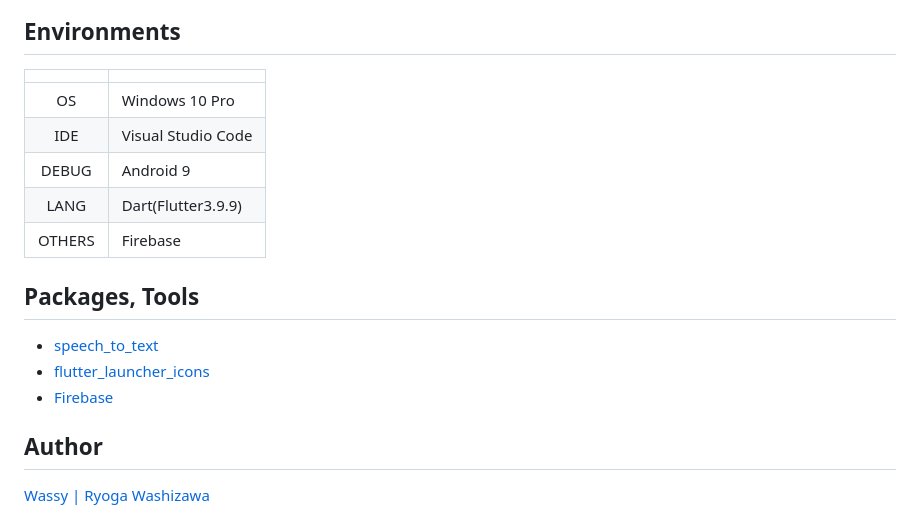
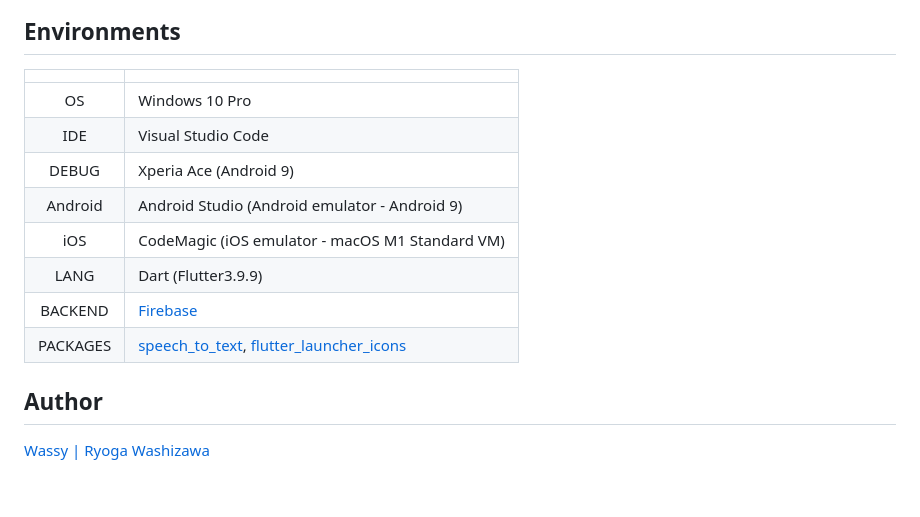
Before and after one commit to wassy310/flutter_stt, a Markdown page: README.md, the part around the change. Rendered like a GitHub page; blank space fills up the shorter version.

```diff
--- a/README.md
+++ b/README.md
@@ -81,18 +81,16 @@ It contains the configuration and source code for Web.
 This file is used to set up the Project environment.
 
 ## Environments
-|        |                           |
-|  :-:   | ------------------------- |
-| OS     | Windows 10 Pro            |
-| IDE    | Visual Studio Code        |
-| DEBUG  | Android 9                 |
-| LANG   | Dart(Flutter3.9.9)        |
-| OTHERS | Firebase                  |
-
-## Packages, Tools
-- [speech_to_text](https://pub.dev/packages/speech_to_text)
-- [flutter_launcher_icons](https://pub.dev/packages/flutter_launcher_icons)
-- [Firebase](https://firebase.google.com/)
+|          |     |
+|   :-:    | --- |
+| OS       | Windows 10 Pro |
+| IDE      | Visual Studio Code |
+| DEBUG    | Xperia Ace (Android 9) |
+| Android  | Android Studio (Android emulator - Android 9) |
+| iOS      | CodeMagic (iOS emulator - macOS M1 Standard VM) |
+| LANG     | Dart (Flutter3.9.9) |
+| BACKEND  | [Firebase](https://firebase.google.com/) |
+| PACKAGES | [speech_to_text](https://pub.dev/packages/speech_to_text), [flutter_launcher_icons](https://pub.dev/packages/flutter_launcher_icons) |
 
 ## Author
 [Wassy | Ryoga Washizawa](https://github.com/wassy310)
```
